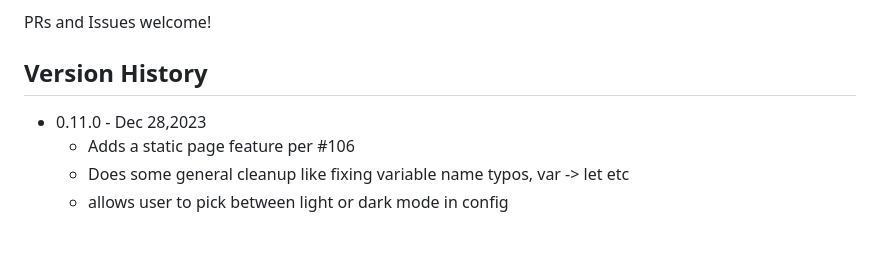
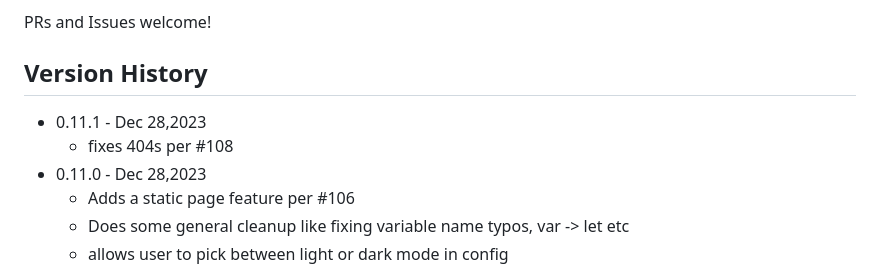
Before and after one commit to mrjones-plip/YANPIWS, a Markdown page: README.md, the part around the change. Rendered like a GitHub page; blank space fills up the shorter version.

Commit message:
108 fix post 404s (#111)
* fix post 404s per #108

* fix post 404s per #108 x 2

* update readme

```diff
--- a/README.md
+++ b/README.md
@@ -341,6 +341,8 @@ Use your IDE of choice to edit and point your browser at ``localhost:8000``
 PRs and Issues welcome!
 
 ## Version History
+* 0.11.1 - Dec 28,2023
+  * fixes 404s per #108
 * 0.11.0 - Dec 28,2023
   * Adds a static page feature per #106
   * Does some general cleanup like fixing variable name typos, var -> let etc
```
